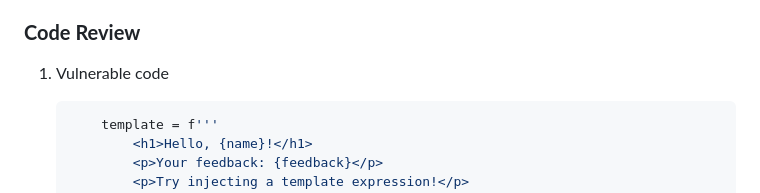
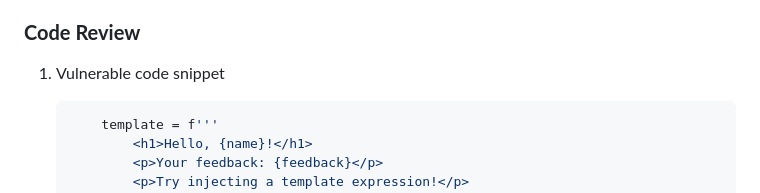
Before and after one commit to abisecops/abisec.xyz, a Markdown page: cm2f25as5000409l4depzdtpr.md, the part around the change. GitHub-like rendering.

Commit message:
update post: SSTI Code Review Lab 2

````diff
--- a/cm2f25as5000409l4depzdtpr.md
+++ b/cm2f25as5000409l4depzdtpr.md
@@ -121,7 +121,7 @@ tags: code-review, web-development, hacking, pentesting, server-side-template-in
 
 ### **Code Review**
 
-1. Vulnerable code
+1. Vulnerable code snippet
 
     ```python
         template = f'''
````
